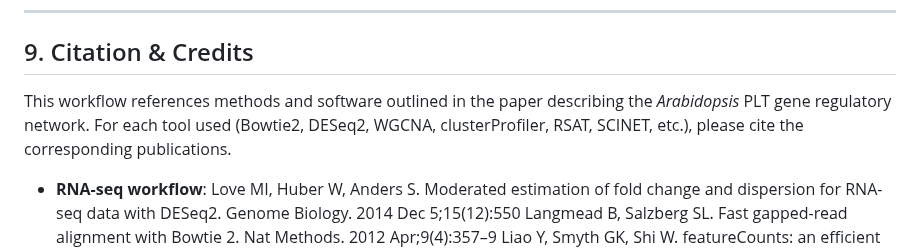
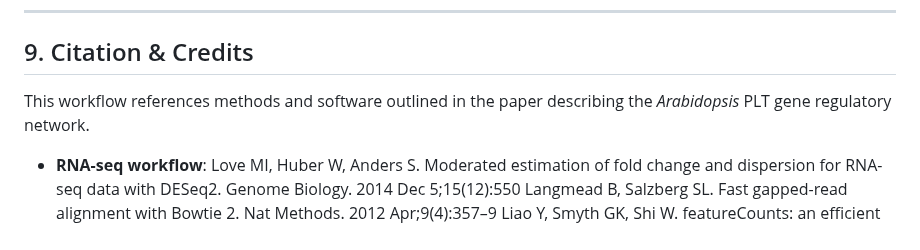
Before and after one commit to joerodhe/PLETHORA_network, a Markdown page: README.md, the part around the change. Rendered like a GitHub page.

Commit message:
Corrected README.md

```diff
--- a/README.md
+++ b/README.md
@@ -249,7 +249,7 @@ Below is a high-level summary of the pipeline (the exact steps may vary dependin
 
 ## 9. Citation & Credits
 
-This workflow references methods and software outlined in the paper describing the *Arabidopsis* PLT gene regulatory network. For each tool used (Bowtie2, DESeq2, WGCNA, clusterProfiler, RSAT, SCINET, etc.), please cite the corresponding publications.
+This workflow references methods and software outlined in the paper describing the *Arabidopsis* PLT gene regulatory network.
 
 - **RNA-seq workflow**:
   Love MI, Huber W, Anders S. Moderated estimation of fold change and dispersion for RNA-seq data with DESeq2. Genome Biology. 2014 Dec 5;15(12):550
```
